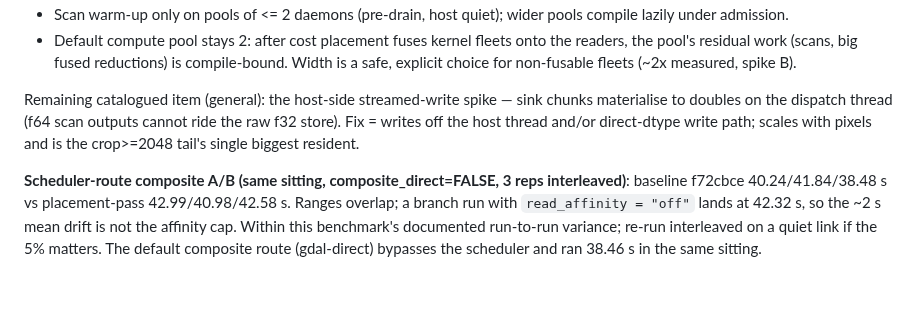
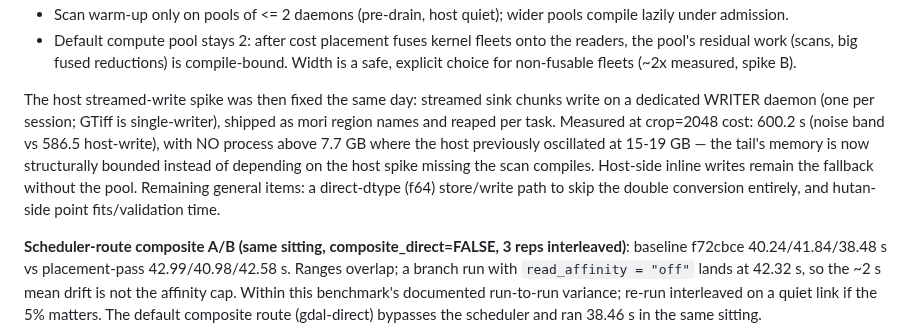
Before and after one commit to belian-earth/garry, a Markdown page: benchmarks/README.md, the part around the change. GitHub-like rendering; blank space fills up the shorter version.

Commit message:
benchmarks: record the writer-daemon result

```diff
--- a/benchmarks/README.md
+++ b/benchmarks/README.md
@@ -223,11 +223,16 @@ Rules this encoded in the engine (all general, none SI-specific):
   reductions) is compile-bound. Width is a safe, explicit choice for
   non-fusable fleets (~2x measured, spike B).
 
-Remaining catalogued item (general): the host-side streamed-write
-spike — sink chunks materialise to doubles on the dispatch thread
-(f64 scan outputs cannot ride the raw f32 store). Fix = writes off
-the host thread and/or direct-dtype write path; scales with pixels
-and is the crop>=2048 tail's single biggest resident.
+The host streamed-write spike was then fixed the same day: streamed
+sink chunks write on a dedicated WRITER daemon (one per session; GTiff
+is single-writer), shipped as mori region names and reaped per task.
+Measured at crop=2048 cost: 600.2 s (noise band vs 586.5 host-write),
+with NO process above 7.7 GB where the host previously oscillated at
+15-19 GB — the tail's memory is now structurally bounded instead of
+depending on the host spike missing the scan compiles. Host-side
+inline writes remain the fallback without the pool. Remaining general
+items: a direct-dtype (f64) store/write path to skip the double
+conversion entirely, and hutan-side point fits/validation time.
 
 **Scheduler-route composite A/B (same sitting, composite_direct=FALSE,
 3 reps interleaved)**: baseline f72cbce 40.24/41.84/38.48 s vs
```
